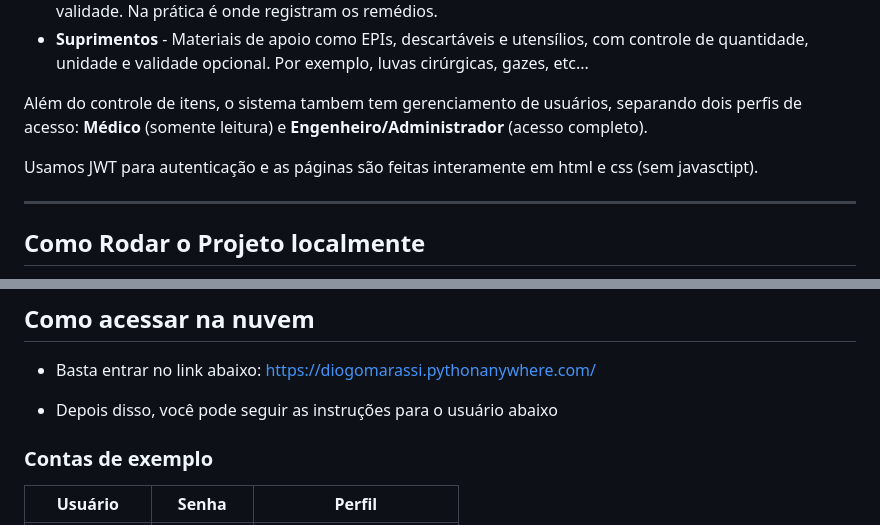
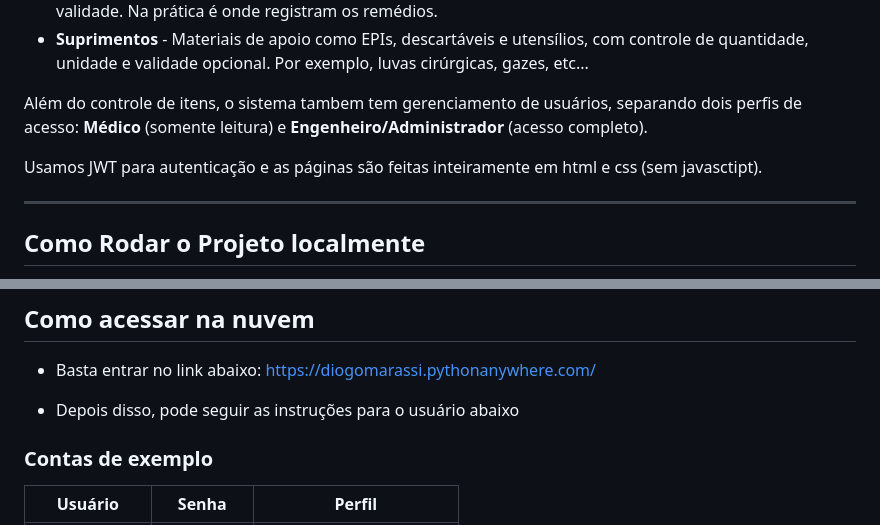
Before and after one commit to DiogoMarassi/trab-prog-web, a Markdown page: README.md, 2 parts joined by grey strips. Rendered like a GitHub page.

```diff
--- a/README.md
+++ b/README.md
@@ -31,7 +31,7 @@ O HealthTrack é um portal hospitalar voltado ao controle e monitoramento de tr
 
 Além do controle de itens, o sistema tambem tem gerenciamento de usuários, separando dois perfis de acesso: **Médico** (somente leitura) e **Engenheiro/Administrador** (acesso completo).
 
-Usamos JWT para autenticação e as páginas são feitas interamente em html e css (sem javasctipt).
+Usamos JWT para autenticação e as páginas são feitas inteiramente em html e css (sem javasctipt).
 
 ---
 
@@ -55,7 +55,7 @@ Acesse em: `http://localhost:8000`
 * Basta entrar no link abaixo:
 https://diogomarassi.pythonanywhere.com/
 
-* Depois disso, você pode seguir as instruções para o usuário  abaixo
+* Depois disso, pode seguir as instruções para o usuário  abaixo
 
 ### Contas de exemplo
 
```
Also changed, not shown: other parts of README.md (+16 -13 lines).
